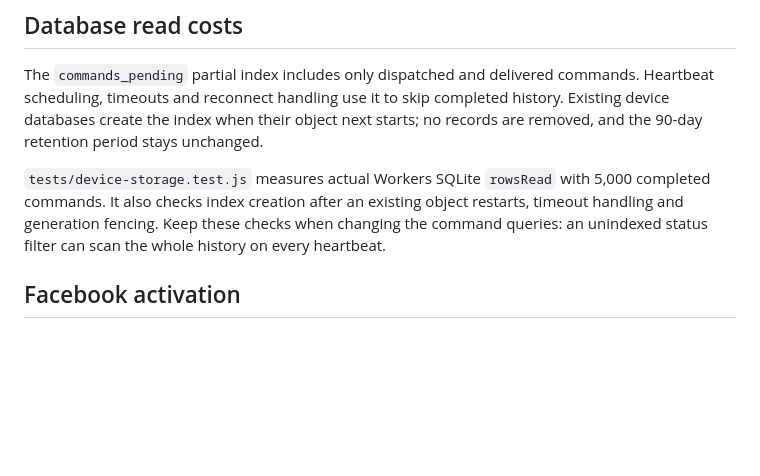
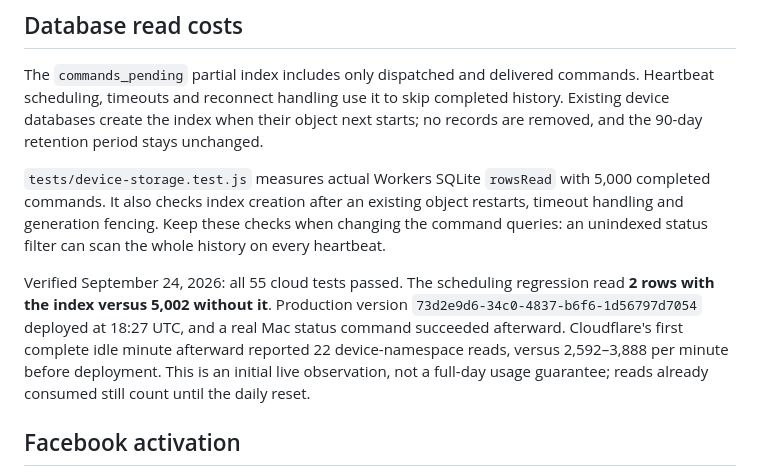
Before and after one commit to Thabhelo/wand, a Markdown page: cloud/README.md, the part around the change. Rendered like a GitHub page; blank space fills up the shorter version.

Commit message:
Record relay read reduction and production verification

```diff
--- a/cloud/README.md
+++ b/cloud/README.md
@@ -28,5 +28,7 @@ The `commands_pending` partial index includes only dispatched and delivered comm
 
 `tests/device-storage.test.js` measures actual Workers SQLite `rowsRead` with 5,000 completed commands. It also checks index creation after an existing object restarts, timeout handling and generation fencing. Keep these checks when changing the command queries: an unindexed status filter can scan the whole history on every heartbeat.
 
+Verified September 24, 2026: all 55 cloud tests passed. The scheduling regression read **2 rows with the index versus 5,002 without it**. Production version `73d2e9d6-34c0-4837-b6f6-1d56797d7054` deployed at 18:27 UTC, and a real Mac status command succeeded afterward. Cloudflare's first complete idle minute afterward reported 22 device-namespace reads, versus 2,592–3,888 per minute before deployment. This is an initial live observation, not a full-day usage guarantee; reads already consumed still count until the daily reset.
+
 ## Facebook activation
 The browser adapter supports Facebook sign-in and explicit linking from an existing signed-in account. Configure a dedicated Meta Facebook Login app, register `https://wand-getwand.firebaseapp.com/__/auth/handler` as its exact redirect, and save its app ID/secret in Firebase Authentication (not in this repository). After verification, set FACEBOOK_ENABLED to true and deploy. No email-based account merging occurs in Wand. Facebook linking and sign-in were verified for the developer account on 2026-09-20. FACEBOOK_ENABLED is now false to keep public onboarding Google-only. The Firebase provider is retained for existing linked accounts; Meta verification is not on the release critical path.
```
Also changed, not shown: docs/BUILD_STATUS.md (+1 -1 lines).
